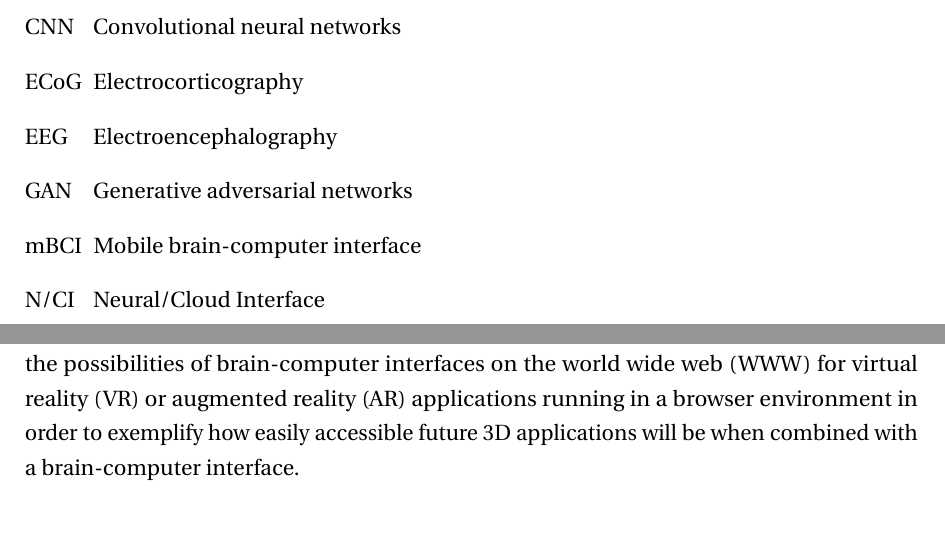
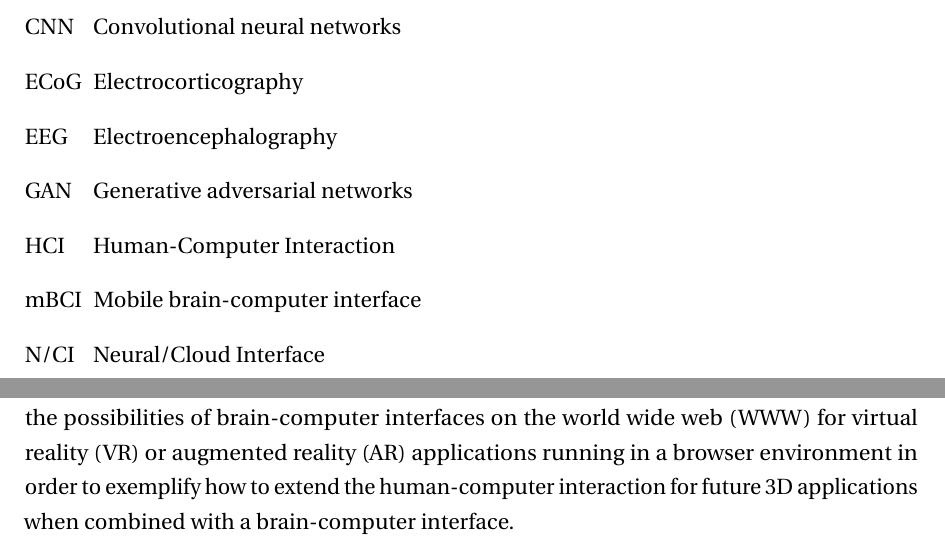
Before and after one commit to danburonline/spatial-place, a LaTeX thesis (thesis/src/thesis.tex, which reads thesis/src/Chapter1/chapter1.tex, thesis/src/thesis-info.tex): two parts of pages 8 and 12 of 24, joined at a grey line, cut so that both start at the same text, the shorter picture padded with empty space. Compiled offline with pdfLaTeX.

Commit message:
Small adjustments HCI

```diff
--- a/thesis/src/Chapter1/chapter1.tex
+++ b/thesis/src/Chapter1/chapter1.tex
@@ -58,7 +58,7 @@ The primary hypothesis is that a neural/cloud interface is feasible with modern
 
 The overall goal of this paper is to give the reader an overview of the definition of a N/CI, its components, and the lessons learned in building a reproducible production-ready and mainstream-ready end-user application of a non-invasive, unidirectional application example, with the end-user application example open-sourced as part of the article.
 
-In addition to the overall goal, the thesis aims to illustrate a powerful demonstration of the possibilities of brain-computer interfaces on the world wide web (WWW) for virtual reality (VR) or augmented reality (AR) applications running in a browser environment in order to exemplify how easily accessible future 3D applications will be when combined with a brain-computer interface.
+In addition to the overall goal, the thesis aims to illustrate a powerful demonstration of the possibilities of brain-computer interfaces on the world wide web (WWW) for virtual reality (VR) or augmented reality (AR) applications running in a browser environment in order to exemplify how to extend the human-computer interaction for future 3D applications when combined with a brain-computer interface.
 
 \nomenclature[nci]{N/CI}{Neural/Cloud Interface}
 \nomenclature[btbi]{BTBI}{Brain-to-brain interfaces}
--- a/thesis/src/thesis-info.tex
+++ b/thesis/src/thesis-info.tex
@@ -1,4 +1,4 @@
-\title{Neural-Cloud Interface to Extend Human-Computer Interaction for WebXR Applications}
+\title{Neural/Cloud Interface to Extend Human-Computer Interaction for WebXR Applications}
 \author{Daniel Burger}
 \dept{Department of Web Development}
 \university{Middlesex University London}
@@ -23,7 +23,7 @@
 	Software Engineering,
 	Web Development,
 	Brain/Cloud Interface,
+	Neural/Cloud Interface
 	Brain-Machine Interface,
 	Brain-Computer Interface,
-	Neural-Cloud Interface
 }
```
Also changed, not shown: thesis/src/thesis.pdf, thesis/src/Chapter1/chapter1.tex (1 more changed lines).
